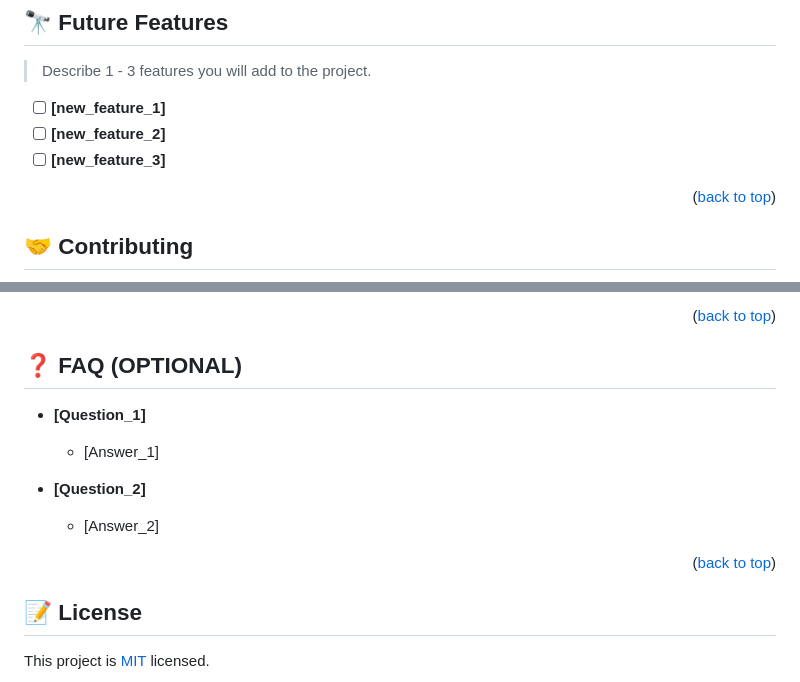
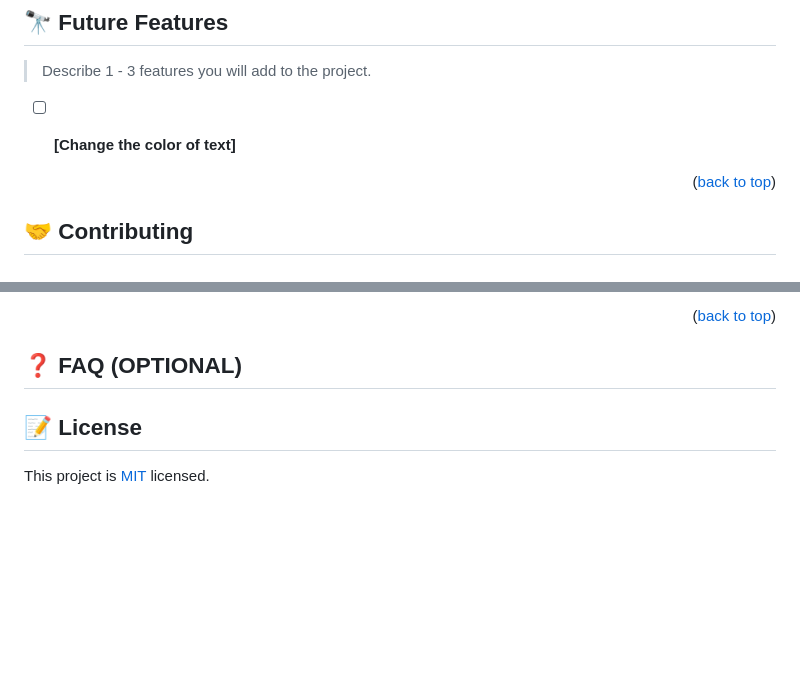
Before and after one commit to mosidrum/Hello-Microverse, a Markdown page: README.md, 2 parts joined by grey strips. Rendered like a GitHub page; blank space fills up the shorter version.

Commit message:
Make Changes to README

```diff
--- a/README.md
+++ b/README.md
@@ -218,9 +218,8 @@ Example:
 
 > Describe 1 - 3 features you will add to the project.
 
-- [ ] **[new_feature_1]**
-- [ ] **[new_feature_2]**
-- [ ] **[new_feature_3]**
+- [ ] **[Change the color of text]**
+
 
 <p align="right">(<a href="#readme-top">back to top</a>)</p>
 
@@ -259,17 +258,6 @@ I would like to thank my coding partner at microverse that guided me through
 ## ❓ FAQ (OPTIONAL) <a name="faq"></a>
 
 
-
-- **[Question_1]**
-
-  - [Answer_1]
-
-- **[Question_2]**
-
-  - [Answer_2]
-
-<p align="right">(<a href="#readme-top">back to top</a>)</p>
-
 <!-- LICENSE -->
 
 ## 📝 License <a name="license"></a>
```
